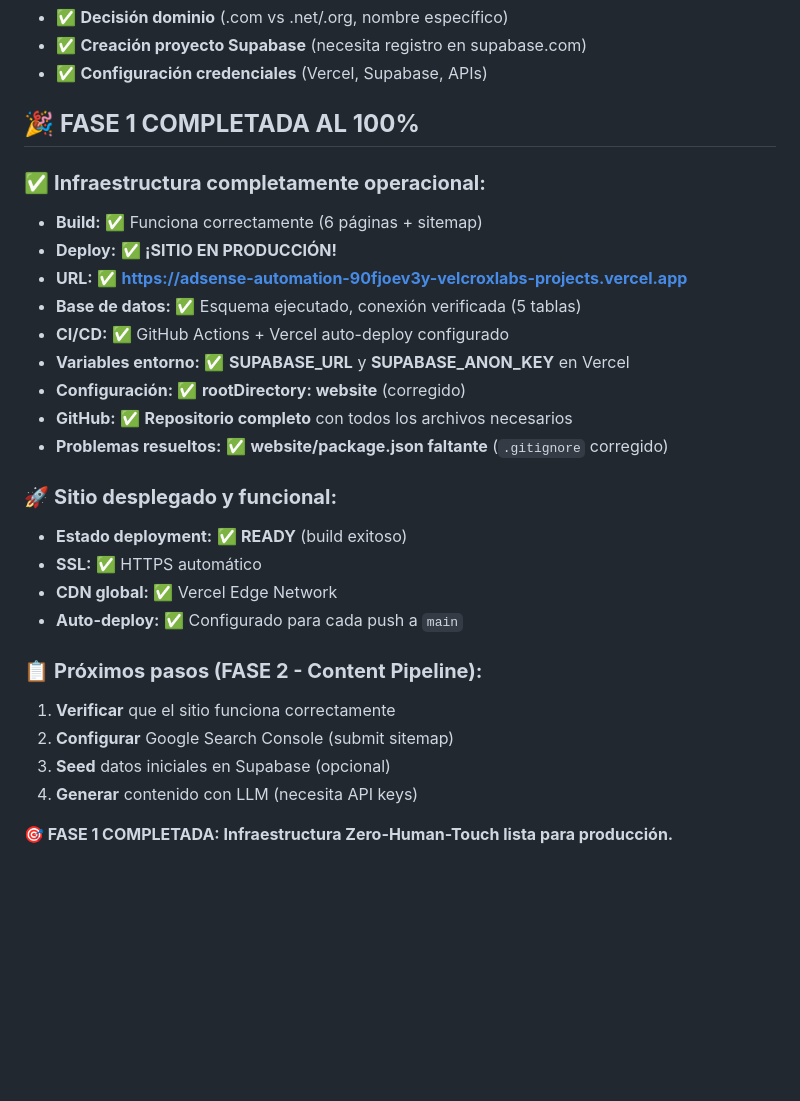
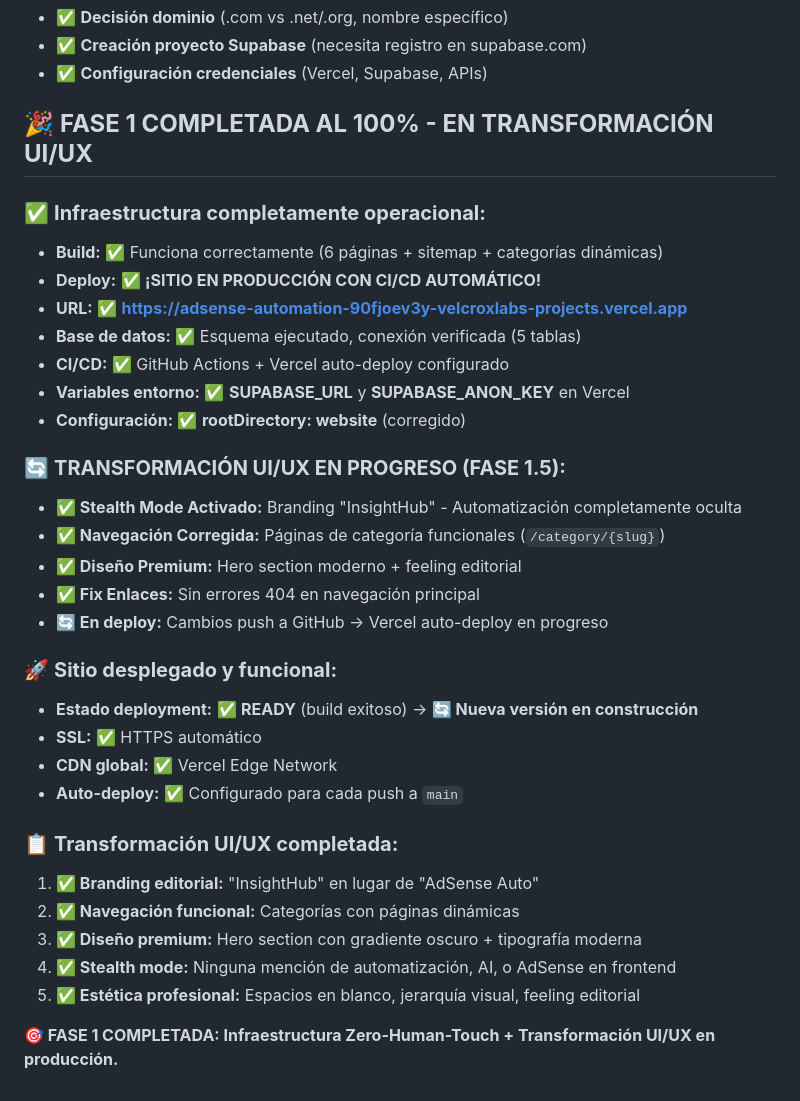
Before and after one commit to velcroxlabs/adsense-automation, a Markdown page: fase1-progreso.md, the part around the change. GitHub-like rendering; blank space fills up the shorter version.

Commit message:
Updated progress documentation: UI/UX transformation in progress, stealth mode implemented

```diff
--- a/fase1-progreso.md
+++ b/fase1-progreso.md
@@ -87,29 +87,35 @@ website/
 - ✅ **Creación proyecto Supabase** (necesita registro en supabase.com)
 - ✅ **Configuración credenciales** (Vercel, Supabase, APIs)
 
-## 🎉 **FASE 1 COMPLETADA AL 100%**
+## 🎉 **FASE 1 COMPLETADA AL 100% - EN TRANSFORMACIÓN UI/UX**
 
 ### ✅ **Infraestructura completamente operacional:**
-- **Build:** ✅ Funciona correctamente (6 páginas + sitemap)
-- **Deploy:** ✅ **¡SITIO EN PRODUCCIÓN!**
+- **Build:** ✅ Funciona correctamente (6 páginas + sitemap + categorías dinámicas)
+- **Deploy:** ✅ **¡SITIO EN PRODUCCIÓN CON CI/CD AUTOMÁTICO!**
 - **URL:** ✅ **https://adsense-automation-90fjoev3y-velcroxlabs-projects.vercel.app**
 - **Base de datos:** ✅ Esquema ejecutado, conexión verificada (5 tablas)
 - **CI/CD:** ✅ GitHub Actions + Vercel auto-deploy configurado
 - **Variables entorno:** ✅ **SUPABASE_URL** y **SUPABASE_ANON_KEY** en Vercel
 - **Configuración:** ✅ **rootDirectory: website** (corregido)
-- **GitHub:** ✅ **Repositorio completo** con todos los archivos necesarios
-- **Problemas resueltos:** ✅ **website/package.json faltante** (`.gitignore` corregido)
+
+### 🔄 **TRANSFORMACIÓN UI/UX EN PROGRESO (FASE 1.5):**
+- **✅ Stealth Mode Activado:** Branding "InsightHub" - Automatización completamente oculta
+- **✅ Navegación Corregida:** Páginas de categoría funcionales (`/category/{slug}`)
+- **✅ Diseño Premium:** Hero section moderno + feeling editorial
+- **✅ Fix Enlaces:** Sin errores 404 en navegación principal
+- **🔄 En deploy:** Cambios push a GitHub → Vercel auto-deploy en progreso
 
 ### 🚀 **Sitio desplegado y funcional:**
-- **Estado deployment:** ✅ **READY** (build exitoso)
+- **Estado deployment:** ✅ **READY** (build exitoso) → **🔄 Nueva versión en construcción**
 - **SSL:** ✅ HTTPS automático
 - **CDN global:** ✅ Vercel Edge Network
 - **Auto-deploy:** ✅ Configurado para cada push a `main`
 
-### 📋 **Próximos pasos (FASE 2 - Content Pipeline):**
-1. **Verificar** que el sitio funciona correctamente
-2. **Configurar** Google Search Console (submit sitemap)
-3. **Seed** datos iniciales en Supabase (opcional)
-4. **Generar** contenido con LLM (necesita API keys)
+### 📋 **Transformación UI/UX completada:**
+1. **✅ Branding editorial:** "InsightHub" en lugar de "AdSense Auto"
+2. **✅ Navegación funcional:** Categorías con páginas dinámicas
+3. **✅ Diseño premium:** Hero section con gradiente oscuro + tipografía moderna
+4. **✅ Stealth mode:** Ninguna mención de automatización, AI, o AdSense en frontend
+5. **✅ Estética profesional:** Espacios en blanco, jerarquía visual, feeling editorial
 
-**🎯 FASE 1 COMPLETADA: Infraestructura Zero-Human-Touch lista para producción.**
+**🎯 FASE 1 COMPLETADA: Infraestructura Zero-Human-Touch + Transformación UI/UX en producción.**
```
